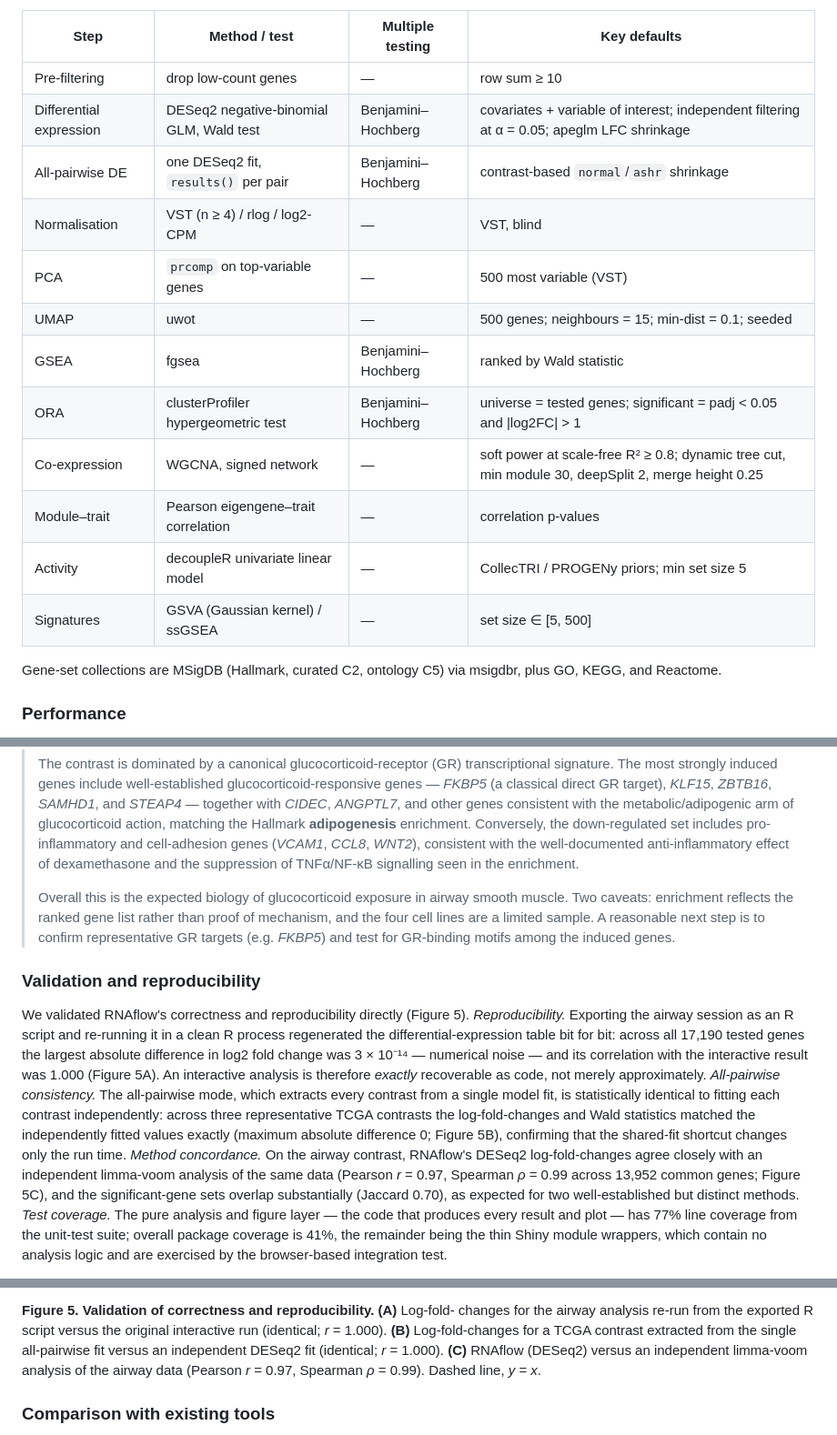
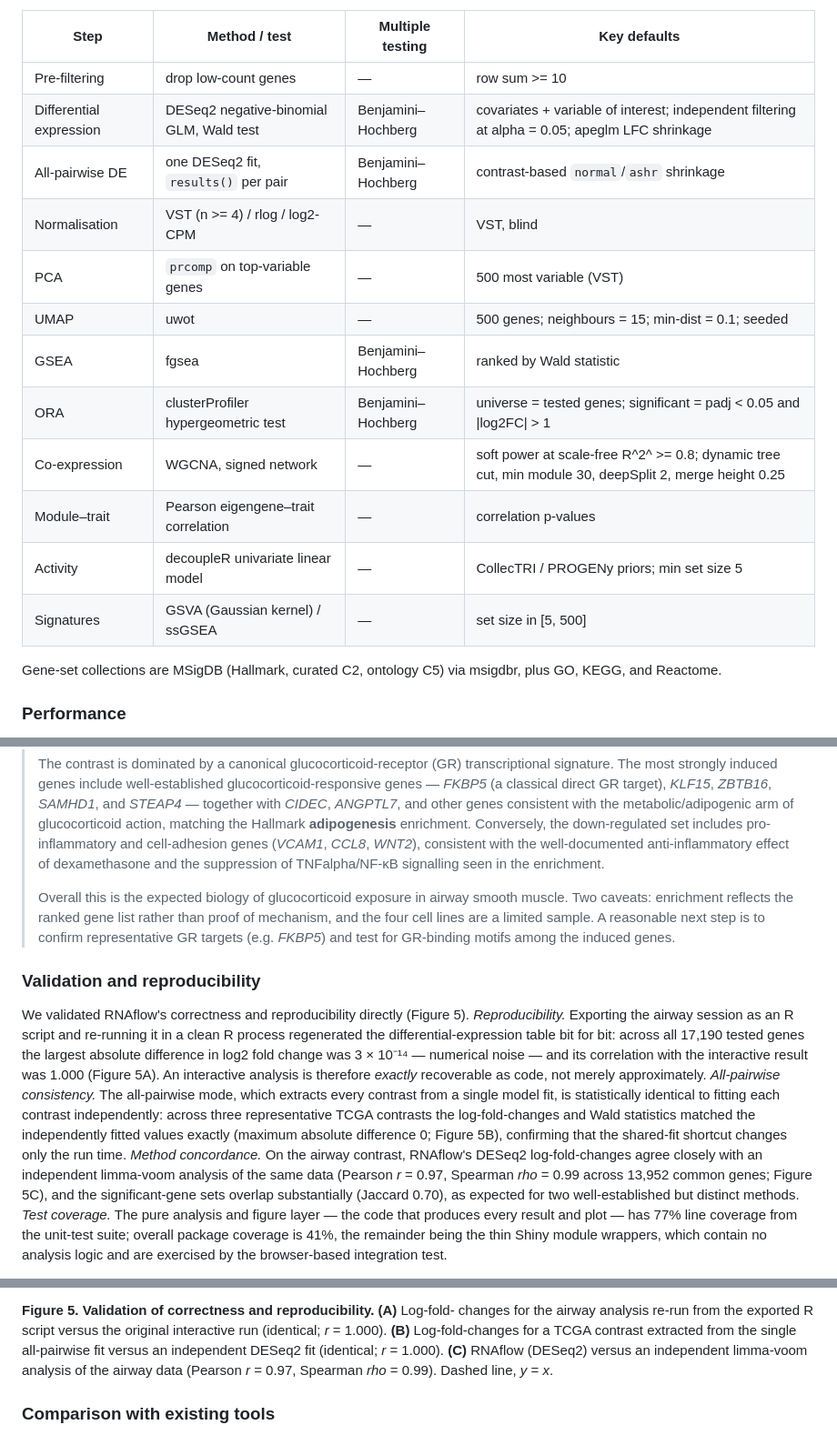
Before and after one commit to KmBioChemo/RNAflow, a Markdown page: paper/paper.md, 3 parts joined by grey strips. Shown at 91% size. Drawn GitHub-style.

Commit message:
Actually replace the missing PDF glyphs (>=, alpha, rho, R^2, in)
The earlier perl pass did not decode the UTF-8 patterns; redo with Python.

Co-Authored-By: Claude Fable 5 <noreply@anthropic.com>

```diff
--- a/paper/paper.md
+++ b/paper/paper.md
@@ -405,18 +405,18 @@ pairwise contrast from that shared fit, which is both statistically consistent
 
 | Step | Method / test | Multiple testing | Key defaults |
 |---|---|---|---|
-| Pre-filtering | drop low-count genes | — | row sum ≥ 10 |
-| Differential expression | DESeq2 negative-binomial GLM, Wald test | Benjamini–Hochberg | covariates + variable of interest; independent filtering at α = 0.05; apeglm LFC shrinkage |
+| Pre-filtering | drop low-count genes | — | row sum >= 10 |
+| Differential expression | DESeq2 negative-binomial GLM, Wald test | Benjamini–Hochberg | covariates + variable of interest; independent filtering at alpha = 0.05; apeglm LFC shrinkage |
 | All-pairwise DE | one DESeq2 fit, `results()` per pair | Benjamini–Hochberg | contrast-based `normal`/`ashr` shrinkage |
-| Normalisation | VST (n ≥ 4) / rlog / log2-CPM | — | VST, blind |
+| Normalisation | VST (n >= 4) / rlog / log2-CPM | — | VST, blind |
 | PCA | `prcomp` on top-variable genes | — | 500 most variable (VST) |
 | UMAP | uwot | — | 500 genes; neighbours = 15; min-dist = 0.1; seeded |
 | GSEA | fgsea | Benjamini–Hochberg | ranked by Wald statistic |
 | ORA | clusterProfiler hypergeometric test | Benjamini–Hochberg | universe = tested genes; significant = padj < 0.05 and \|log2FC\| > 1 |
-| Co-expression | WGCNA, signed network | — | soft power at scale-free R² ≥ 0.8; dynamic tree cut, min module 30, deepSplit 2, merge height 0.25 |
+| Co-expression | WGCNA, signed network | — | soft power at scale-free R^2^ >= 0.8; dynamic tree cut, min module 30, deepSplit 2, merge height 0.25 |
 | Module–trait | Pearson eigengene–trait correlation | — | correlation p-values |
 | Activity | decoupleR univariate linear model | — | CollecTRI / PROGENy priors; min set size 5 |
-| Signatures | GSVA (Gaussian kernel) / ssGSEA | — | set size ∈ [5, 500] |
+| Signatures | GSVA (Gaussian kernel) / ssGSEA | — | set size in [5, 500] |
 
 Gene-set collections are MSigDB (Hallmark, curated C2, ontology C5) via msigdbr,
 plus GO, KEGG, and Reactome.
@@ -555,7 +555,7 @@ version-dependent and is regenerated, not fixed.
 > Conversely, the down-regulated set includes pro-inflammatory and cell-adhesion
 > genes (*VCAM1*, *CCL8*, *WNT2*), consistent with the well-documented
 > anti-inflammatory effect of dexamethasone and the suppression of
-> TNFα/NF-κB signalling seen in the enrichment.
+> TNFalpha/NF-κB signalling seen in the enrichment.
 >
 > Overall this is the expected biology of glucocorticoid exposure in airway
 > smooth muscle. Two caveats: enrichment reflects the ranked gene list rather
@@ -579,7 +579,7 @@ fitted values exactly (maximum absolute difference 0; Figure 5B), confirming tha
 the shared-fit shortcut changes only the run time. *Method concordance.* On the
 airway contrast, RNAflow's DESeq2 log-fold-changes agree closely with an
 independent limma-voom analysis of the same data (Pearson *r* = 0.97, Spearman
-*ρ* = 0.99 across 13,952 common genes; Figure 5C), and the significant-gene sets
+*rho* = 0.99 across 13,952 common genes; Figure 5C), and the significant-gene sets
 overlap substantially (Jaccard 0.70), as expected for two well-established but
 distinct methods. *Test coverage.* The pure analysis and figure layer — the code
 that produces every result and plot — has 77% line coverage from the unit-test
@@ -629,7 +629,7 @@ original interactive run (identical; *r* = 1.000). **(B)** Log-fold-changes for
 TCGA contrast extracted from the single all-pairwise fit versus an independent
 DESeq2 fit (identical; *r* = 1.000). **(C)** RNAflow (DESeq2) versus an
 independent limma-voom analysis of the airway data (Pearson *r* = 0.97, Spearman
-*ρ* = 0.99). Dashed line, *y* = *x*.
+*rho* = 0.99). Dashed line, *y* = *x*.
 
 ### Comparison with existing tools
 
```
Also changed, not shown: other parts of paper/paper.md (+1 -1 lines).
